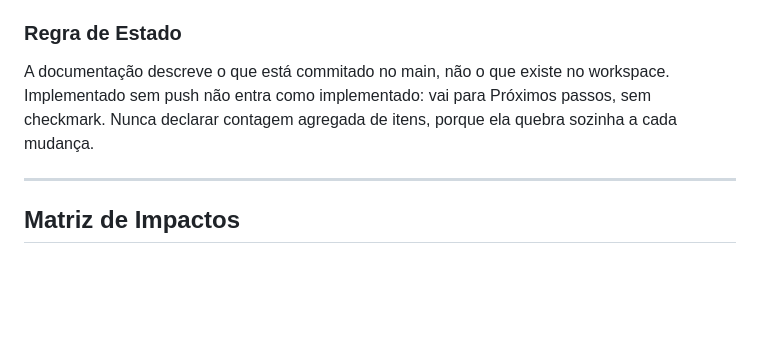
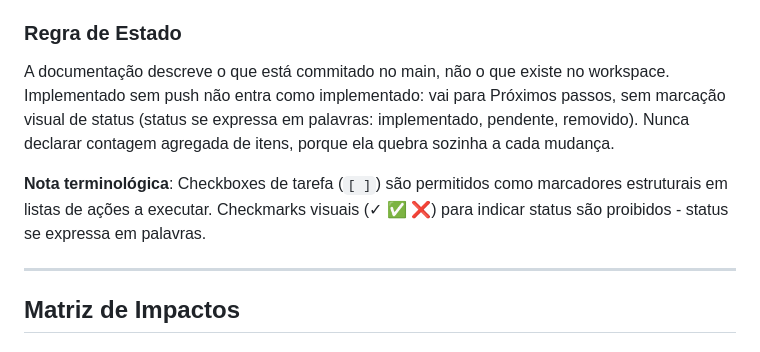
Before and after one commit to 1pedroosilva/databricks-genie-skills, a Markdown page: protocolo-atualizacao/SKILL.md, the part around one of its changes. Rendered like a GitHub page; blank space fills up the shorter version.

```diff
--- a/protocolo-atualizacao/SKILL.md
+++ b/protocolo-atualizacao/SKILL.md
@@ -80,7 +80,9 @@ O protocolo existe para TIRAR a carga do usuário e TORNAR o assistente sistemá
 
 ### Regra de Estado
 
-A documentação descreve o que está commitado no main, não o que existe no workspace. Implementado sem push não entra como implementado: vai para Próximos passos, sem checkmark. Nunca declarar contagem agregada de itens, porque ela quebra sozinha a cada mudança.
+A documentação descreve o que está commitado no main, não o que existe no workspace. Implementado sem push não entra como implementado: vai para Próximos passos, sem marcação visual de status (status se expressa em palavras: implementado, pendente, removido). Nunca declarar contagem agregada de itens, porque ela quebra sozinha a cada mudança.
+
+**Nota terminológica**: Checkboxes de tarefa (`[ ]`) são permitidos como marcadores estruturais em listas de ações a executar. Checkmarks visuais (✓ ✅ ❌) para indicar status são proibidos - status se expressa em palavras.
 
 ---
 
```
Also changed, not shown: other parts of protocolo-atualizacao/SKILL.md (+39 -1 lines).
